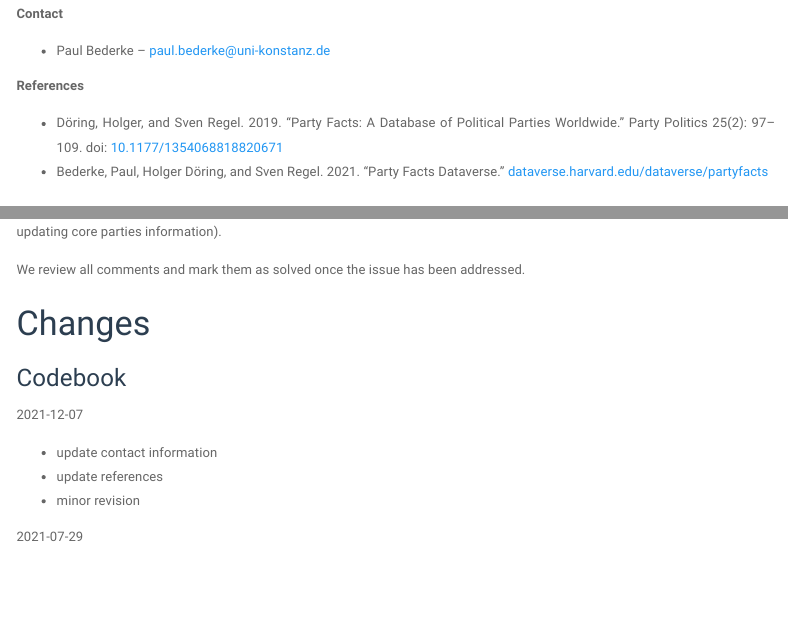
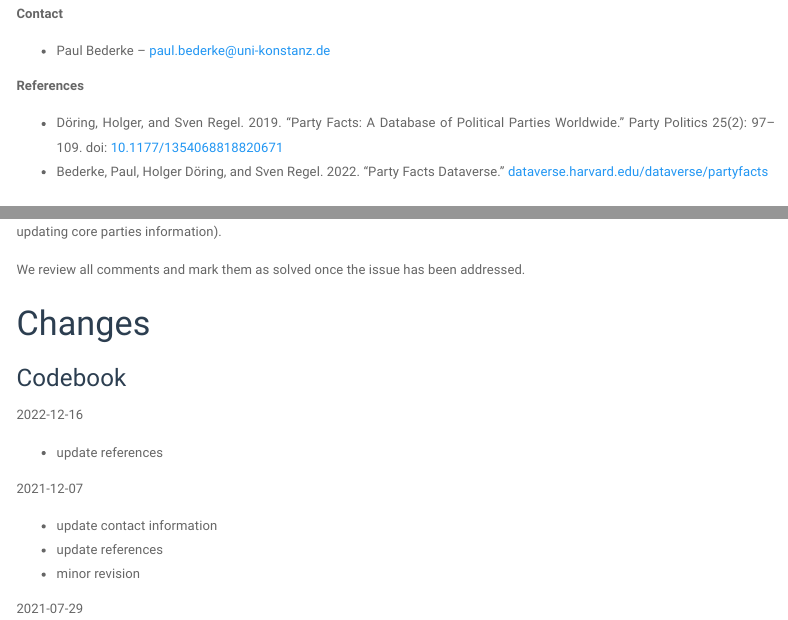
Before and after one commit to hdigital/partyfactsdata, an R Markdown document (codebook/codebook.Rmd): the page in a window 1100 px wide, from 270 px down, and a second part further down, joined at a grey line. The pictures show the output file codebook/codebook.html that the author committed with the source, opened offline; menus at the side of the page are left out.

Commit message:
update codebook
- update references

```diff
--- a/codebook/codebook.Rmd
+++ b/codebook/codebook.Rmd
@@ -42,7 +42,7 @@ body {
 **References**
 
 + Döring, Holger, and Sven Regel. 2019. “Party Facts: A Database of Political Parties Worldwide.” Party Politics 25(2): 97–109. doi: [10.1177/1354068818820671](https://doi.org/10.1177/1354068818820671)
-+ Bederke, Paul, Holger Döring, and Sven Regel. 2021. “Party Facts Dataverse.” [dataverse.harvard.edu/dataverse/partyfacts](https://dataverse.harvard.edu/dataverse/partyfacts)
++ Bederke, Paul, Holger Döring, and Sven Regel. 2022. “Party Facts Dataverse.” [dataverse.harvard.edu/dataverse/partyfacts](https://dataverse.harvard.edu/dataverse/partyfacts)
 
 
 
```
Also changed, not shown: codebook/codebook.html, codebook/codebook.Rmd (4 more changed lines).
